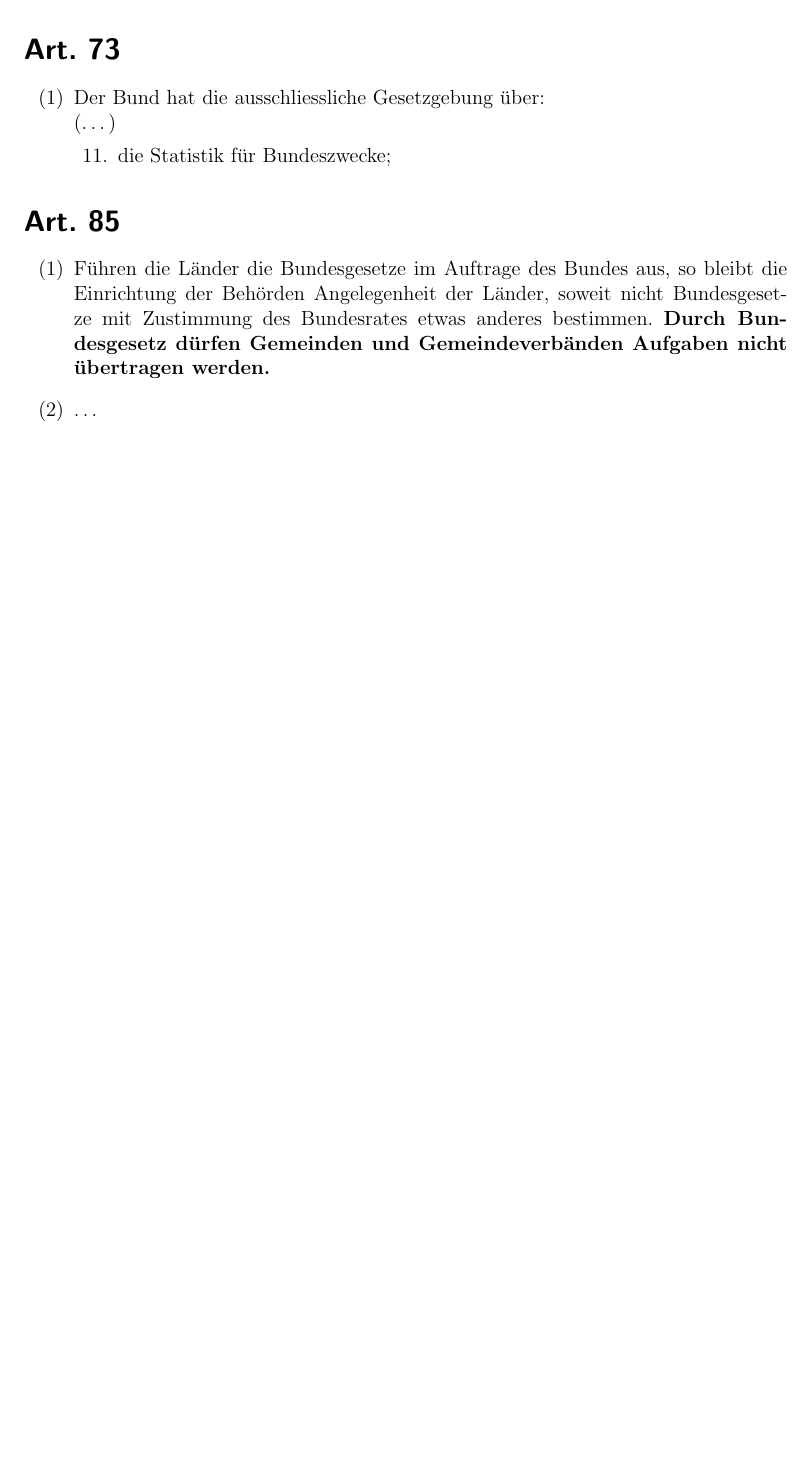
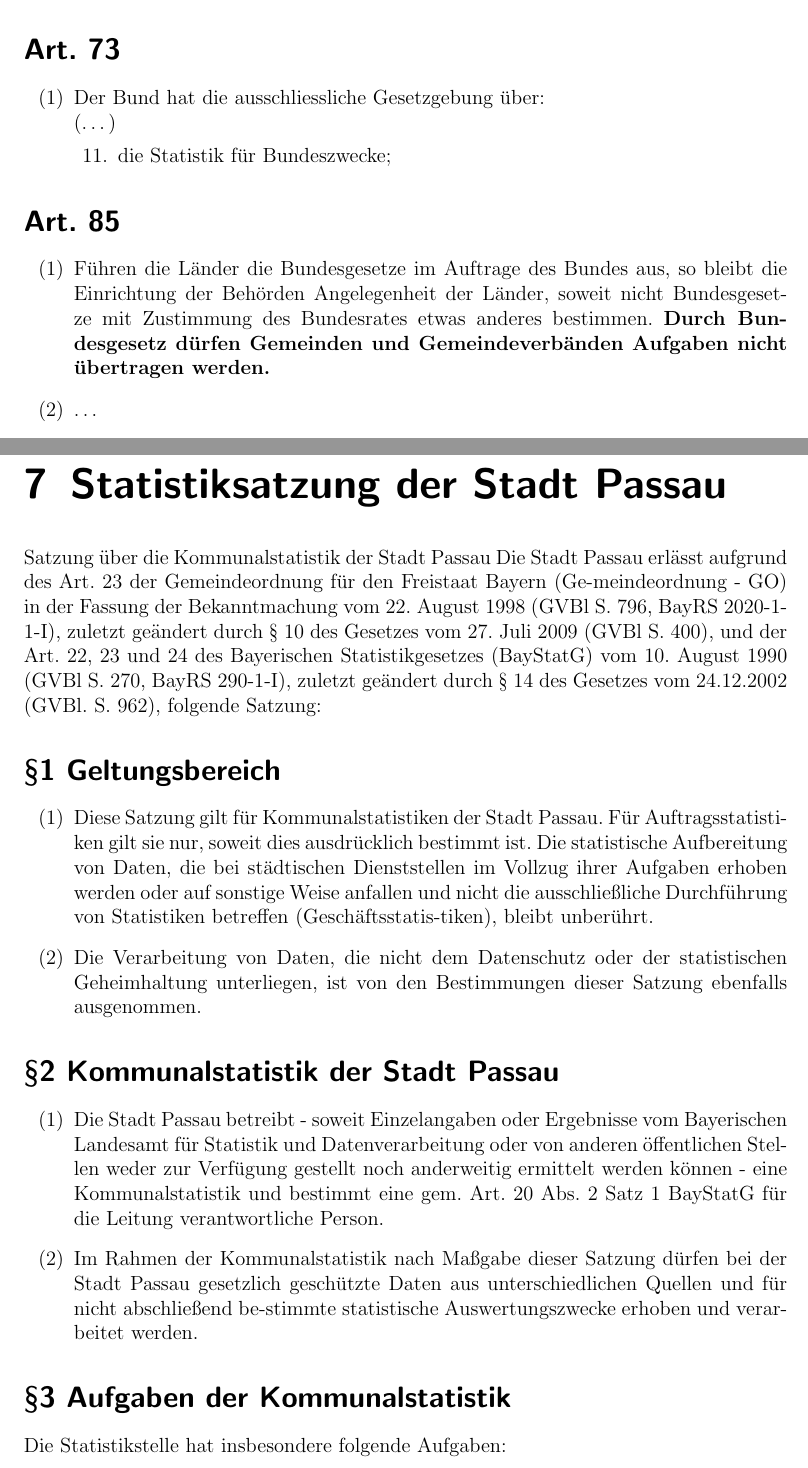
Before and after one commit to klabrx/Bamberg_Gesetzestexte, a LaTeX book (main.tex): part of page 43 of 43 before the commit and two parts of pages 43 and 45 of 47 after it, the two joined at a grey line, cut so that both start at the same text, the shorter picture padded with empty space. Compiled offline with pdfLaTeX.

Commit message:
Statistksatzung der Stadt Passau eingefügt

```diff
--- a/main.tex
+++ b/main.tex
@@ -525,4 +525,20 @@
             \item \dots
         \end{enumerate}
 
+\chapter{Statistiksatzung der Stadt Passau}{Satzung über die Kommunalstatistik der Stadt Passau}
+  Die Stadt Passau erlässt aufgrund des Art. 23 der Gemeindeordnung für den Freistaat Bayern (Ge-meindeordnung - GO) in der Fassung der Bekanntmachung vom 22. August 1998 (GVBl S. 796, BayRS 2020-1-1-I), zuletzt geändert durch § 10 des Gesetzes vom 27. Juli 2009 (GVBl S. 400), und der Art. 22, 23 und 24 des Bayerischen Statistikgesetzes (BayStatG) vom 10. August 1990 (GVBl S. 270, BayRS 290-1-I), zuletzt geändert durch § 14 des Gesetzes vom 24.12.2002 (GVBl. S. 962), folgende Satzung:
+  \section{\S1 Geltungsbereich}
+    \begin{enumerate}[label=(\arabic*)]
+      \item Diese Satzung gilt für Kommunalstatistiken der Stadt Passau. Für Auftragsstatistiken gilt sie nur, soweit dies ausdrücklich bestimmt ist. Die statistische Aufbereitung von Daten, die bei städtischen Dienststellen im Vollzug ihrer Aufgaben erhoben werden oder auf sonstige Weise anfallen und nicht die ausschließliche Durchführung von Statistiken betreffen (Geschäftsstatis-tiken), bleibt unberührt.
+      \item Die Verarbeitung von Daten, die nicht dem Datenschutz oder der statistischen Geheimhaltung unterliegen, ist von den Bestimmungen dieser Satzung ebenfalls ausgenommen.
+    \end{enumerate}
 
+  \section{\S2 Kommunalstatistik der Stadt Passau}
+    \begin{enumerate}[label=(\arabic*)]
+      \item Die Stadt Passau betreibt - soweit Einzelangaben oder Ergebnisse vom Bayerischen Landesamt für Statistik und Datenverarbeitung oder von anderen öffentlichen Stellen weder zur Verfügung gestellt noch anderweitig ermittelt werden können - eine Kommunalstatistik und bestimmt eine gem. Art. 20 Abs. 2 Satz 1 BayStatG für die Leitung verantwortliche Person.
+      \item Im Rahmen der Kommunalstatistik nach Maßgabe dieser Satzung dürfen bei der Stadt Passau gesetzlich geschützte Daten aus unterschiedlichen Quellen und für nicht abschließend be-stimmte statistische Auswertungszwecke erhoben und verarbeitet werden.
+    \end{enumerate}
+
+ \section{\S3 Aufgaben der Kommunalstatistik}
+ Die Statistikstelle hat insbesondere folgende Aufgaben:
+  \begin{enumerate}[label=\arabic*.]
```
Also changed, not shown: main.tex (21 more changed lines).
